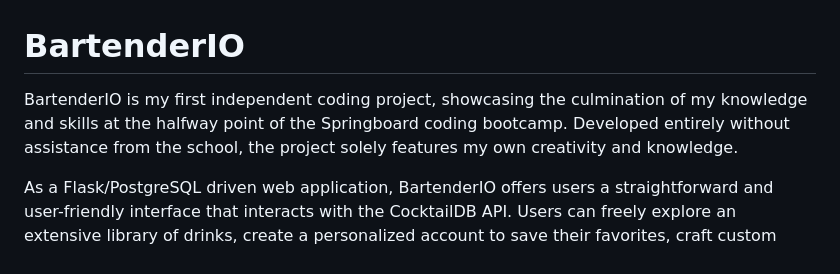
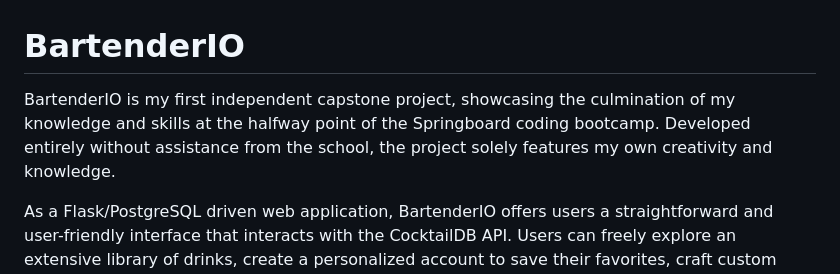
Before and after one commit to cneumann01/BartenderIO, a Markdown page: README.md, the part around the change. GitHub-like rendering.

```diff
--- a/README.md
+++ b/README.md
@@ -1,5 +1,5 @@
 # BartenderIO
-BartenderIO is my first independent coding project, showcasing the culmination of my knowledge and skills at the halfway point of the Springboard coding bootcamp. Developed entirely without assistance from the school, the project solely features my own creativity and knowledge.
+BartenderIO is my first independent capstone project, showcasing the culmination of my knowledge and skills at the halfway point of the Springboard coding bootcamp. Developed entirely without assistance from the school, the project solely features my own creativity and knowledge.
 
 As a Flask/PostgreSQL driven web application, BartenderIO offers users a straightforward and user-friendly interface that interacts with the CocktailDB API. Users can freely explore an extensive library of drinks, create a personalized account to save their favorites, craft custom drink lists, and even discover inspiration with the random drink feature. Each drink features a beautiful photo sourced from the CocktailDB API, and is accompanied by easy-to-follow instructions and ingredient lists.
 
```
